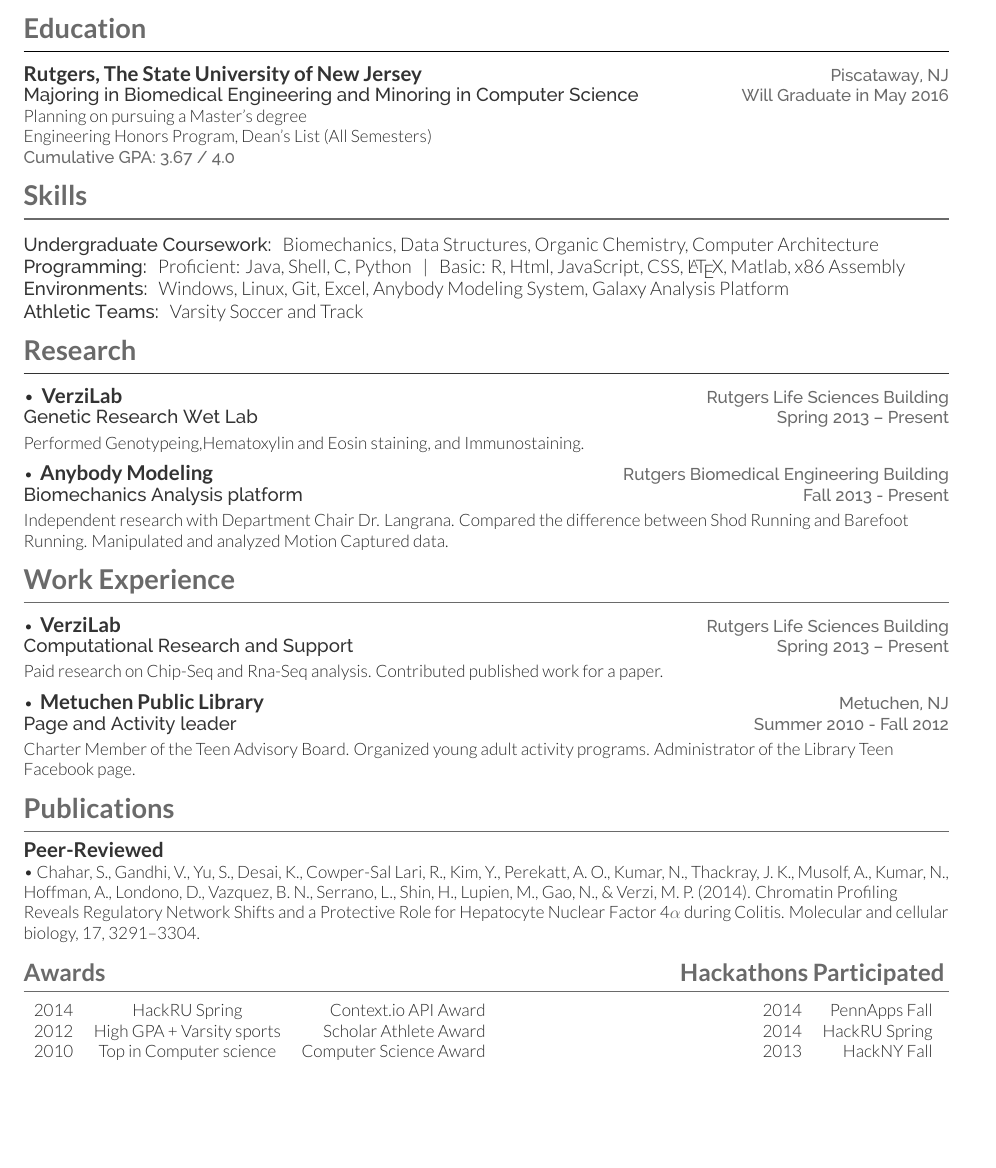
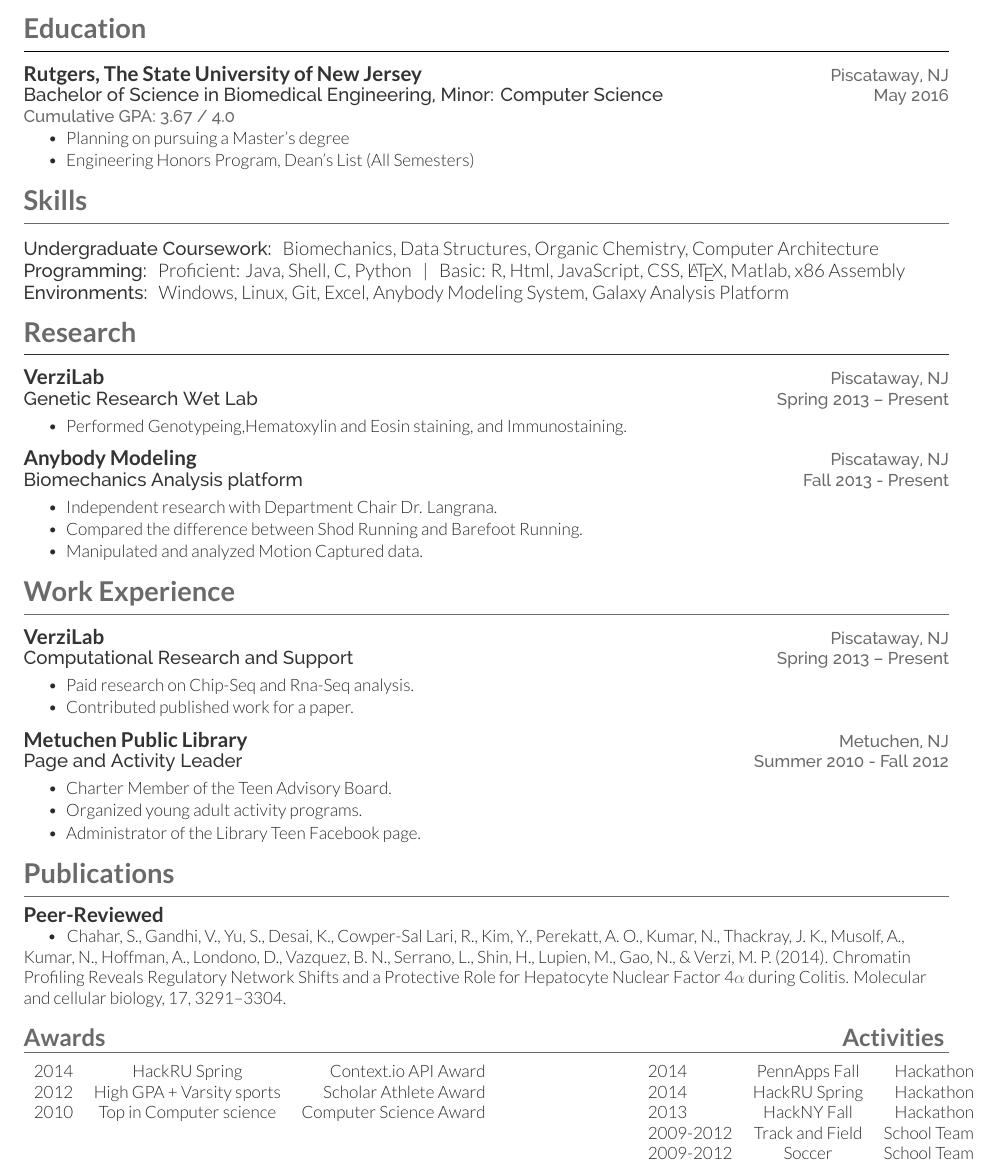
Before and after one commit to nikhil/Resume, a LaTeX CV (resume1.tex, which reads deedy-resume.cls): part of the page, cut so that both start at the same text, the shorter picture padded with empty space. Compiled offline with XeLaTeX.

Commit message:
added modifications

```diff
--- a/deedy-resume.cls
+++ b/deedy-resume.cls
@@ -8,7 +8,7 @@
 \ProcessOptions\relax
 \LoadClass{article}
 
-\usepackage[hmargin=1.25cm, vmargin=0.75cm]{geometry} % Specifies horizontal and vertical page margins
+\usepackage[hmargin=1.25cm, vmargin=0.5cm]{geometry} % Specifies horizontal and vertical page margins
 \usepackage{hyperref} % Required for links
 
 %----------------------------------------------------------------------------------------
@@ -16,7 +16,7 @@
 %----------------------------------------------------------------------------------------
 
 \usepackage[usenames,dvipsnames]{xcolor} % Required for custom colors
-
+\usepackage{array,arydshln}
 \definecolor{primary}{HTML}{2b2b2b} % The primary document color for content text
 \definecolor{headings}{HTML}{6A6A6A} % The color of the large sections
 \definecolor{subheadings}{HTML}{333333} % The color of subsections and places worked/studied
@@ -92,7 +92,7 @@ Last Updated on \today % Last Updated text
 
 
 \newcommand{\runsubsectiona}[1]{ % Used for creating subsections where a description is required on the same line
-\textbullet{}\ \ \color{subheadings}\raggedright\fontspec[Path = fonts/lato/]{Lato-Bol}\raggedright\fontsize{12pt}{12pt}\selectfont\bfseries {#1} \normalfont}
+\color{subheadings}\raggedright\fontspec[Path = fonts/lato/]{Lato-Bol}\raggedright\fontsize{12pt}{12pt}\selectfont\bfseries {#1} \normalfont}
 
 \newcommand{\descript}[1]{ % Used for describing the subsection either on the same line or underneath
 \color{subheadings}\raggedright\fontspec[Path = fonts/raleway/]{Raleway-Medium}\fontsize{11pt}{13pt}\selectfont {#1 \\} \normalfont}
--- a/resume1.tex
+++ b/resume1.tex
@@ -54,12 +54,14 @@
 \runsubsection{Rutgers, The State University of New Jersey}
 \hfill
 \dateright{Piscataway, NJ}
-\descripta{Majoring in Biomedical Engineering and Minoring in Computer Science}
+\descripta{Bachelor of Science in Biomedical Engineering, Minor: Computer Science}
 \hfill
-\dateright{Will Graduate in May 2016}
-Planning on pursuing a Master's degree \\
-Engineering Honors Program, Dean's List (All Semesters) \\
+\dateright{May 2016}
 \location{Cumulative GPA: 3.67 / 4.0}
+\begin{tightitemize}
+	\item Planning on pursuing a Master's degree
+	\item Engineering Honors Program, Dean's List (All Semesters)
+\end{tightitemize}
 \sectionspace % Some whitespace after the section
 
 %------------------------------------------------
@@ -67,7 +69,7 @@ Engineering Honors Program, Dean's List (All Semesters) \\
 
 \section{Skills}
 \normalfont
-\hrule height 1pt \leavevmode \\
+\hrule height .1pt \leavevmode \\
 \vspace{2 mm}
 \descripta{Undergraduate Coursework:}
 Biomechanics, Data Structures, Organic Chemistry, Computer Architecture \\
@@ -76,8 +78,6 @@ Proficient: Java, Shell, C, Python
 \ \ | \ \ Basic: R,  Html, JavaScript, CSS, \LaTeX, Matlab,  x86 Assembly \\
 \descripta{Environments:}
 Windows, Linux, Git, Excel, Anybody Modeling System, Galaxy Analysis Platform \\
-\descripta{Athletic Teams:}
-Varsity Soccer and Track
 
 \sectionspace % Some whitespace after the section
 
@@ -93,25 +93,30 @@ Varsity Soccer and Track
 \vspace{2 mm}
 \runsubsectiona{VerziLab}
 \hfill
-\dateright{Rutgers Life Sciences Building}
+\dateright{Piscataway, NJ}
 \descripta{Genetic Research Wet Lab}
 \hfill
 \dateright{Spring 2013 – Present}
 \vspace{1 mm}
-Performed Genotypeing,Hematoxylin and Eosin staining, and Immunostaining.
+\begin{tightitemize}
+	\item Performed Genotypeing,Hematoxylin and Eosin staining, and Immunostaining.
+\end{tightitemize}
 \sectionspace % Some whitespace after the section
 \vspace{2 mm}
 
 %------------------------------------------------
 \runsubsectiona{Anybody Modeling}
 \hfill
-\dateright{Rutgers Biomedical Engineering Building}
+\dateright{Piscataway, NJ}
 \descripta{Biomechanics Analysis platform}
 \hfill
 \dateright{Fall 2013 - Present}
 \vspace{1 mm}
- Independent research with Department Chair Dr. Langrana. Compared the difference between Shod Running and Barefoot Running. Manipulated and analyzed Motion Captured data.
-
+\begin{tightitemize}
+	\item Independent research with Department Chair Dr. Langrana.
+	\item Compared the difference between Shod Running and Barefoot Running.
+	\item Manipulated and analyzed Motion Captured data.
+ \end{tightitemize}
 
 \sectionspace % Some whitespace after the section
 
@@ -124,23 +129,29 @@ Performed Genotypeing,Hematoxylin and Eosin staining, and Immunostaining.
 \vspace{2 mm}
 \runsubsectiona{VerziLab}
 \hfill
-\dateright{Rutgers Life Sciences Building}
+\dateright{Piscataway, NJ}
 \descripta{Computational Research and Support}
 \hfill
 \dateright{Spring 2013 – Present}
 \vspace{1 mm}
-Paid research on Chip-Seq and Rna-Seq analysis. Contributed published work for a paper.\\
+\begin{tightitemize}
+	\item Paid research on Chip-Seq and Rna-Seq analysis.
+	\item Contributed published work for a paper.
+\end{tightitemize}
 \sectionspace % Some whitespace after the section
 \vspace{2 mm}
 \runsubsectiona{Metuchen Public Library}
 \hfill
 \dateright{Metuchen, NJ}
-\descripta{Page and Activity leader}
+\descripta{Page and Activity Leader}
 \hfill
 \dateright{Summer 2010 - Fall 2012}
 \vspace{1 mm}
-Charter Member of the Teen Advisory Board. Organized young adult activity programs. Administrator of the Library Teen Facebook page.
-
+\begin{tightitemize}
+	\item Charter Member of the Teen Advisory Board.
+	\item Organized young adult activity programs.
+	\item Administrator of the Library Teen Facebook page.
+\end{tightitemize}
 \sectionspace
 
 \section{Publications}
@@ -148,13 +159,13 @@ Charter Member of the Teen Advisory Board. Organized young adult activity progra
 \hrule height .1pt \leavevmode \\
 \vspace{2 mm}
 \subsection{Peer-Reviewed}
-\textbullet{} Chahar, S., Gandhi, V., Yu, S., Desai, K., Cowper-Sal Lari, R., Kim, Y., Perekatt, A. O., Kumar, N., Thackray, J. K., Musolf, A., Kumar, N., Hoffman, A., Londono, D., Vazquez, B. N., Serrano, L., Shin, H., Lupien, M., Gao, N., \& Verzi, M. P. (2014). Chromatin Profiling Reveals Regulatory Network Shifts and a Protective Role for Hepatocyte Nuclear Factor 4$\alpha$ during Colitis. Molecular and cellular biology, 17, 3291–3304.
+\quad \ \ \textbullet{} \ \ Chahar, S., Gandhi, V., Yu, S., Desai, K., Cowper-Sal Lari, R., Kim, Y., Perekatt, A. O., Kumar, N., Thackray, J. K., Musolf, A., Kumar, N., Hoffman, A., Londono, D., Vazquez, B. N., Serrano, L., Shin, H., Lupien, M., Gao, N., \& Verzi, M. P. (2014). Chromatin Profiling Reveals Regulatory Network Shifts and a Protective Role for Hepatocyte Nuclear Factor 4$\alpha$ during Colitis. Molecular and cellular biology, 17, 3291–3304.
 
 \sectionspace
 
 \runsection{Awards}
 \hfill
-\runsectiona{Hackathons Participated}
+\runsectiona{Activities}
 \vspace{1 mm}
 \normalfont
 \hrule height .1pt \leavevmode \\
@@ -167,16 +178,19 @@ Charter Member of the Teen Advisory Board. Organized young adult activity progra
 2014 & HackRU Spring & Context.io API Award \\
 2012 & High GPA + Varsity sports & Scholar Athlete Award \\
 2010 & Top in Computer science & Computer Science Award\\
+	& &\\
+	& &\\
 
 \end{tabular}
 \end{minipage}
 \begin{minipage}[t]{0.33\textwidth}
 \hfill
-\begin{tabular}{lr}
-2014 & PennApps Fall \\
-2014 & HackRU Spring  \\
-2013 & HackNY Fall \\
-
+\begin{tabular}{lcr}
+2014 & PennApps Fall & Hackathon\\
+2014 & HackRU Spring & Hackathon\\
+2013 & HackNY Fall   & Hackathon\\
+2009-2012 & Track and Field & School Team\\
+2009-2012 & Soccer & School Team\\
 \end{tabular}
 \end{minipage}
 
```
Also changed, not shown: resume1.pdf, 1 other file.
